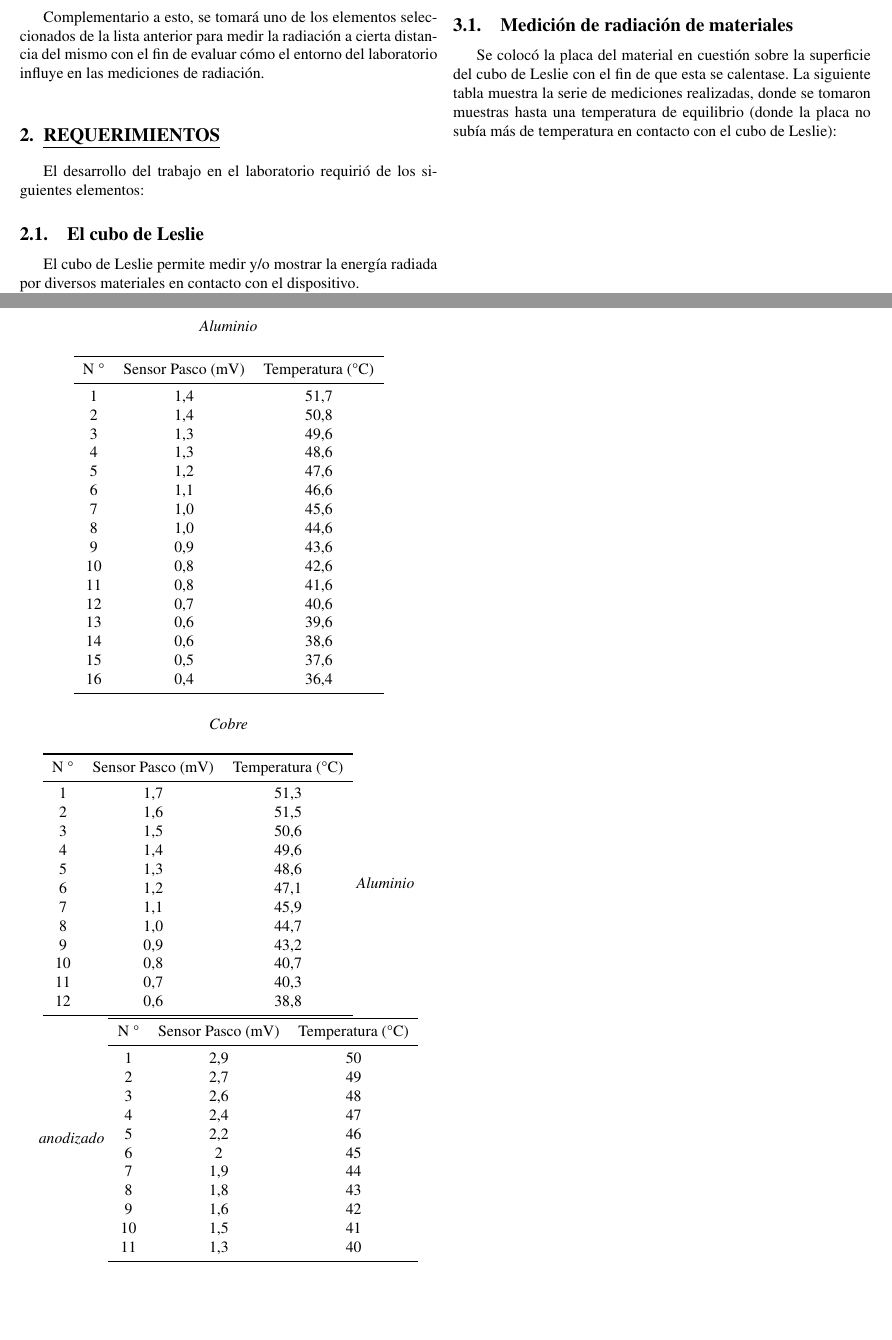
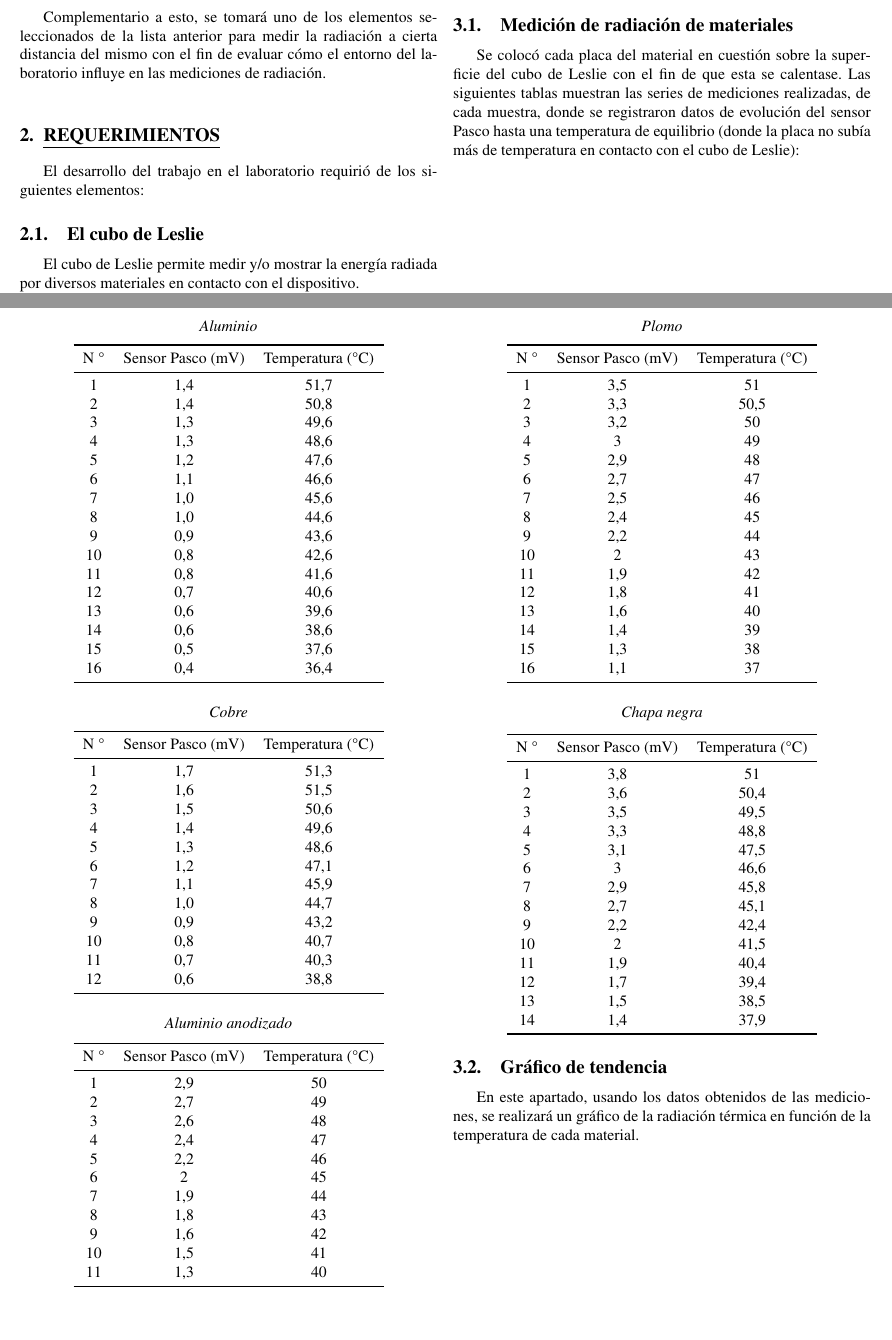
Before and after one commit to marcosgatica2003/fisicaElectronica, a LaTeX document (informeRadiacionTermica/informe.tex): two parts of pages 3 and 4 of 4, joined at a grey line, cut so that both start at the same text. Compiled offline with pdfLaTeX.

Commit message:
tablas arregladas & grafico radiación(temp)

```diff
--- a/informeRadiacionTermica/informe.tex
+++ b/informeRadiacionTermica/informe.tex
@@ -12,6 +12,7 @@
 \usepackage[utf8]{inputenc}
 \usepackage{titlesec}
 \usepackage{booktabs}
+\usepackage{multicol}
 
 \author{}
 \date{}
@@ -127,16 +128,15 @@
     \section{PROCEDIMIENTO}
         \subsection{Medición de radiación de materiales}
 
-        \indent Se colocó la placa del material en cuestión sobre la superficie del cubo de Leslie con el fin de que esta se calentase. La siguiente tabla muestra la serie de mediciones realizadas, donde se tomaron muestras hasta una temperatura de equilibrio (donde la placa no subía más de temperatura en contacto con el cubo de Leslie):
+        \indent Se colocó cada placa del material en cuestión sobre la superficie del cubo de Leslie con el fin de que esta se calentase. Las siguientes tablas muestran las series de mediciones realizadas, de cada muestra, donde se registraron datos de evolución del sensor Pasco hasta una temperatura de equilibrio (donde la placa no subía más de temperatura en contacto con el cubo de Leslie):
 
         \newpage
         \thispagestyle{fancy}
 
         \begin{center}
-
             \textit{Aluminio}
 
-        \vspace{5mm}
+            \vspace{2.5mm}
 
             \begin{tabular}{ c  c  c }
                 \toprule
@@ -165,7 +165,7 @@
 
             \textit{Cobre}
 
-        \vspace{5mm}
+            \vspace{2.5mm}
 
             \begin{tabular}{ c  c  c }
                 \toprule
@@ -185,8 +185,13 @@
                      12  &   0,6     &   38,8 \\
                 \bottomrule
             \end{tabular}
-%
+
+            \vspace{5mm}
+
             \textit{Aluminio anodizado}
+
+            \vspace{2.5mm}
+
             \begin{tabular}{ c  c  c }
                 \toprule
                 N \textdegree & Sensor Pasco (mV) & Temperatura (\textdegree C) \\
@@ -205,6 +210,65 @@
                 \bottomrule
             \end{tabular}
 
+            \columnbreak
+
+            \textit{Plomo}
+
+            \vspace{2.5mm}
+
+            \begin{tabular}{ c  c  c }
+                \toprule
+                N \textdegree & Sensor Pasco (mV) & Temperatura (\textdegree C) \\
+                \midrule
+                1   &  3,5 &  51  \\
+                2   &  3,3 &  50,5 \\
+                3   &  3,2 &  50 \\
+                4   &  3   &  49 \\
+                5   &  2,9 &  48 \\
+                6   &  2,7 &  47 \\
+                7   &  2,5 &  46 \\
+                8   &  2,4 &  45 \\
+                9   &  2,2 &  44 \\
+                10  &  2   &  43 \\
+                11  &  1,9 &  42 \\
+                12  &  1,8 &  41 \\
+                13  &  1,6 &  40 \\
+                14  &  1,4 &  39 \\
+                15  &  1,3 &  38 \\
+                16  &  1,1 &  37 \\
+                \bottomrule
+            \end{tabular}
+
+            \vspace{5mm}
+
+            \textit{Chapa negra}
+
+            \vspace{2.5mm}
+
+            \begin{tabular}{ c  c  c }
+                \toprule
+                N \textdegree & Sensor Pasco (mV) & Temperatura (\textdegree C) \\
+                \midrule
+                    1   &   3,8 &   51 \\
+                    2   &   3,6 &   50,4 \\
+                    3   &   3,5 &   49,5 \\
+                    4   &   3,3 &   48,8 \\
+                    5   &   3,1 &   47,5 \\
+                    6   &   3   &   46,6 \\
+                    7   &   2,9 &   45,8 \\
+                    8   &   2,7 &   45,1 \\
+                    9   &   2,2 &   42,4 \\
+                    10  &   2   &   41,5 \\
+                    11  &   1,9 &   40,4 \\
+                    12  &   1,7 &   39,4 \\
+                    13  &   1,5 &   38,5 \\
+                    14  &   1,4 &   37,9 \\
+                \bottomrule
+            \end{tabular}
+
         \end{center}
 
+        \subsection{Gráfico de tendencia}
+            \indent En este apartado, usando los datos obtenidos de las mediciones, se realizará un gráfico de la radiación térmica en función de la temperatura de cada material.
+    \end{multicols}
 \end{document}
```
Also changed, not shown: informeRadiacionTermica/chapaNegra.jpeg (added), informeRadiacionTermica/informe.pdf, informeRadiacionTermica/plomo.jpeg (added), informeRadiacionTermica/informe.tex (4 more changed lines), 2 other files. Lines whose indentation alone changed are shown as unchanged.
